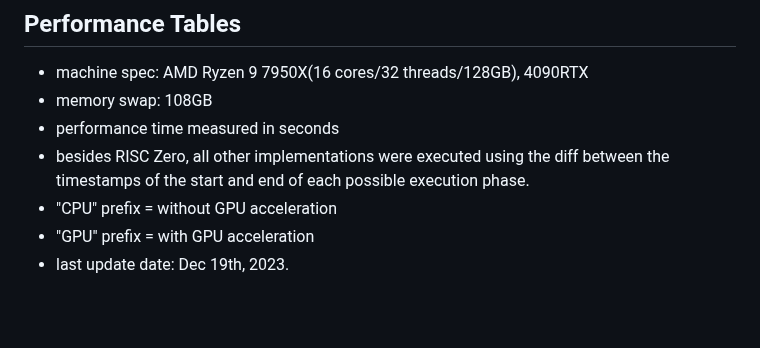
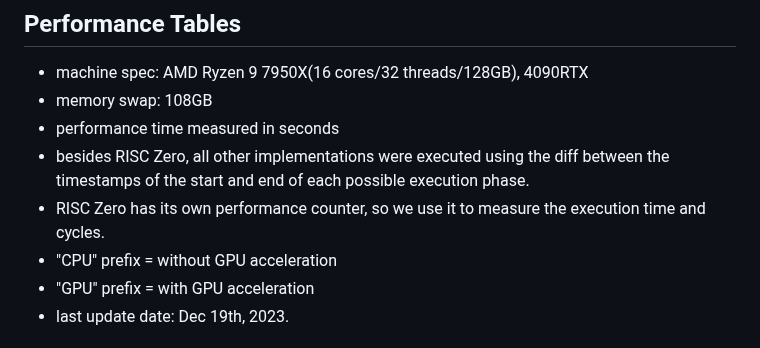
Before and after one commit to runtimeverification/proof-checker, a Markdown page: Performance.md, the part around the change. GitHub-like rendering; blank space fills up the shorter version.

Commit message:
Adding exmplanation about RISC performance measure

```diff
--- a/Performance.md
+++ b/Performance.md
@@ -56,6 +56,7 @@ We consider the following ZK backends:
 - performance time measured in seconds
 - besides RISC Zero, all other implementations were executed using the diff between
   the timestamps of the start and end of each possible execution phase.
+- RISC Zero has its own performance counter, so we use it to measure the execution time and cycles.
 - "CPU" prefix = without GPU acceleration
 - "GPU" prefix = with GPU acceleration
 - last update date: Dec 19th, 2023.
```
